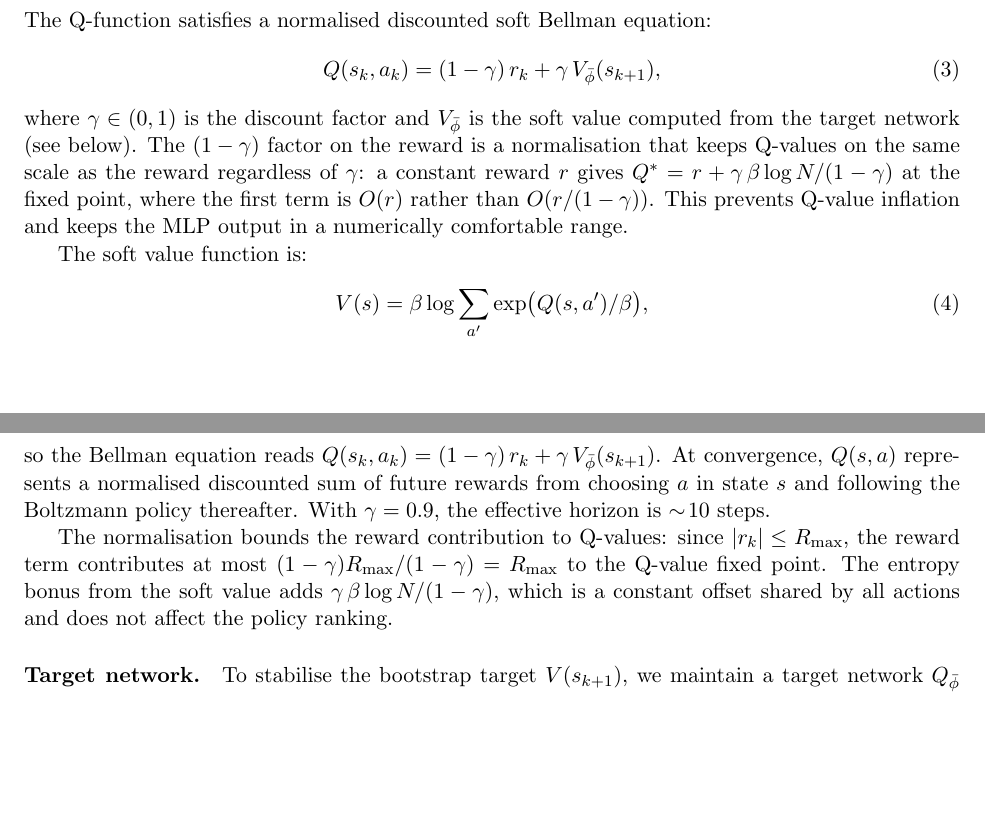
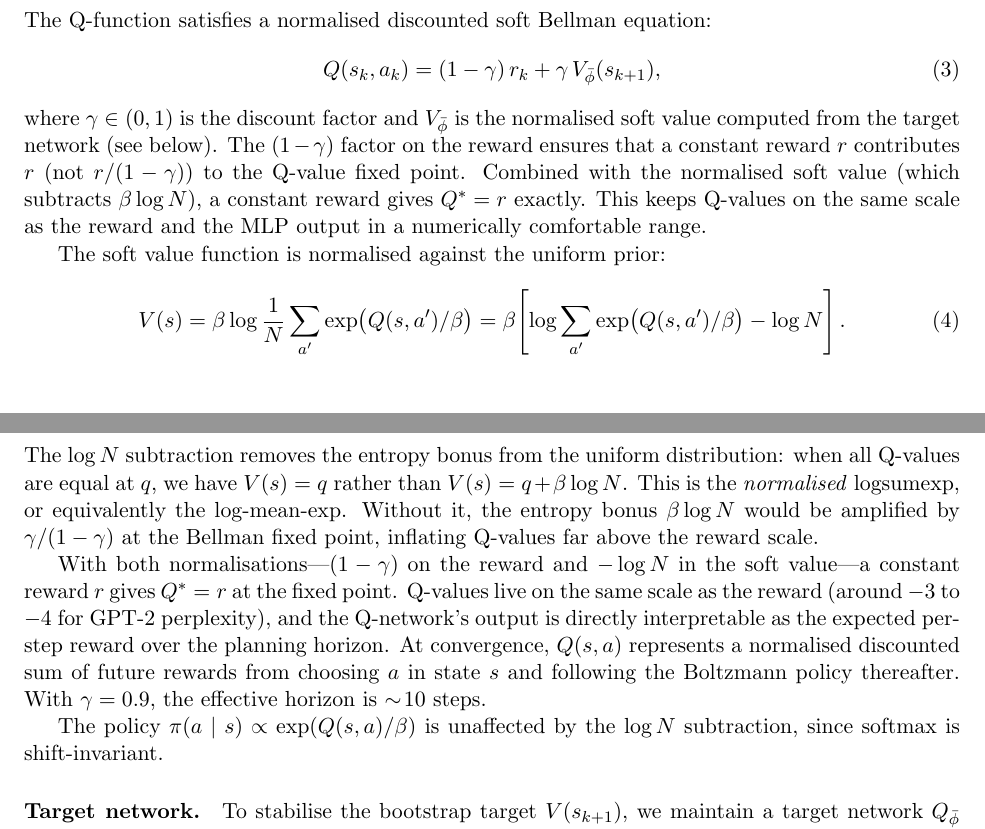
Before and after one commit to scottviteri/Autodidact, a LaTeX document (project.tex): two parts of pages 2 and 3 of 8 before the commit and two parts of pages 2 and 3 of 9 after it, joined at a grey line, cut so that both start at the same text, the shorter picture padded with empty space. Compiled offline with pdfLaTeX.

Commit message:
Fix Q scale

```diff
--- a/project.tex
+++ b/project.tex
@@ -71,15 +71,17 @@ The Q-function satisfies a normalised discounted soft Bellman equation:
 \begin{equation}\label{eq:bellman}
     Q(s_k, a_k) = (1 - \gamma)\, r_k + \gamma\, V_{\bar{\phi}}(s_{k+1}),
 \end{equation}
-where $\gamma \in (0, 1)$ is the discount factor and $V_{\bar{\phi}}$ is the soft value computed from the target network (see below). The $(1 - \gamma)$ factor on the reward is a normalisation that keeps Q-values on the same scale as the reward regardless of $\gamma$: a constant reward $r$ gives $Q^* = r + \gamma\, \beta \log N / (1 - \gamma)$ at the fixed point, where the first term is $O(r)$ rather than $O(r / (1 - \gamma))$. This prevents Q-value inflation and keeps the MLP output in a numerically comfortable range.
+where $\gamma \in (0, 1)$ is the discount factor and $V_{\bar{\phi}}$ is the normalised soft value computed from the target network (see below). The $(1 - \gamma)$ factor on the reward ensures that a constant reward $r$ contributes $r$ (not $r / (1 - \gamma)$) to the Q-value fixed point. Combined with the normalised soft value (which subtracts $\beta \log N$), a constant reward gives $Q^* = r$ exactly. This keeps Q-values on the same scale as the reward and the MLP output in a numerically comfortable range.
 
-The soft value function is:
+The soft value function is normalised against the uniform prior:
 \begin{equation}
-    V(s) = \beta \log \sum_{a'} \exp\bigl(Q(s, a') / \beta\bigr),
+    V(s) = \beta \log \frac{1}{N}\sum_{a'} \exp\bigl(Q(s, a') / \beta\bigr) = \beta\!\left[\log \sum_{a'} \exp\bigl(Q(s, a') / \beta\bigr) - \log N\right].
 \end{equation}
-so the Bellman equation reads $Q(s_k, a_k) = (1 - \gamma)\, r_k + \gamma\, V_{\bar{\phi}}(s_{k+1})$. At convergence, $Q(s, a)$ represents a normalised discounted sum of future rewards from choosing $a$ in state $s$ and following the Boltzmann policy thereafter. With $\gamma = 0.9$, the effective horizon is $\sim\!10$ steps.
+The $\log N$ subtraction removes the entropy bonus from the uniform distribution: when all Q-values are equal at $q$, we have $V(s) = q$ rather than $V(s) = q + \beta \log N$. This is the \emph{normalised} logsumexp, or equivalently the log-mean-exp. Without it, the entropy bonus $\beta \log N$ would be amplified by $\gamma / (1 - \gamma)$ at the Bellman fixed point, inflating Q-values far above the reward scale.
 
-The normalisation bounds the reward contribution to Q-values: since $|r_k| \le R_{\max}$, the reward term contributes at most $(1 - \gamma) R_{\max} / (1 - \gamma) = R_{\max}$ to the Q-value fixed point. The entropy bonus from the soft value adds $\gamma\, \beta \log N / (1 - \gamma)$, which is a constant offset shared by all actions and does not affect the policy ranking.
+With both normalisations---$(1 - \gamma)$ on the reward and $-\log N$ in the soft value---a constant reward $r$ gives $Q^* = r$ at the fixed point. Q-values live on the same scale as the reward (around $-3$ to $-4$ for GPT-2 perplexity), and the Q-network's output is directly interpretable as the expected per-step reward over the planning horizon. At convergence, $Q(s, a)$ represents a normalised discounted sum of future rewards from choosing $a$ in state $s$ and following the Boltzmann policy thereafter. With $\gamma = 0.9$, the effective horizon is $\sim\!10$ steps.
+
+The policy $\pi(a \mid s) \propto \exp(Q(s, a) / \beta)$ is unaffected by the $\log N$ subtraction, since softmax is shift-invariant.
 
 \paragraph{Target network.}
 To stabilise the bootstrap target $V(s_{k+1})$, we maintain a target network $Q_{\bar{\phi}}$ that is a Polyak-averaged copy of the online network $Q_\phi$:
```
Also changed, not shown: project.tex (6 more changed lines), 3 other files.
